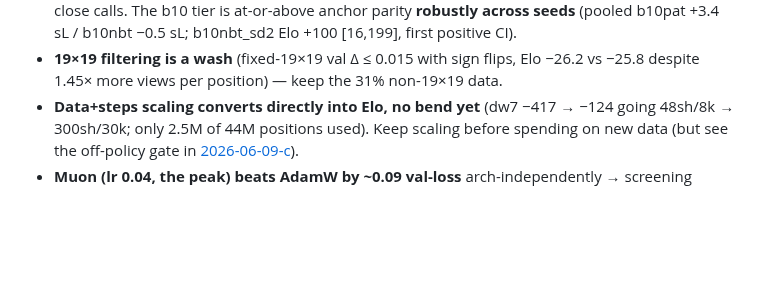
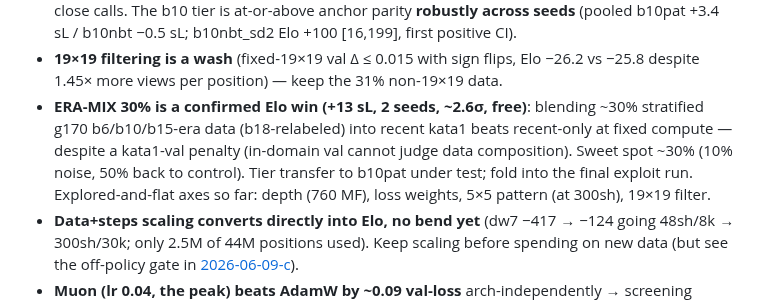
Before and after one commit to sanderland/vibego, a Markdown page: experiments/SUMMARY.md, the part around the change. Drawn GitHub-style; blank space fills up the shorter version.

Commit message:
SUMMARY: era-mix30 confirmed win; explored-and-flat axes list
Co-Authored-By: Claude Fable 5 <noreply@anthropic.com>

```diff
--- a/experiments/SUMMARY.md
+++ b/experiments/SUMMARY.md
@@ -36,6 +36,12 @@ dated files for full detail.
   b10pat +3.4 sL / b10nbt −0.5 sL; b10nbt_sd2 Elo +100 [16,199], first positive CI).
 - **19×19 filtering is a wash** (fixed-19×19 val Δ ≤ 0.015 with sign flips, Elo −26.2 vs −25.8
   despite 1.45× more views per position) — keep the 31% non-19×19 data.
+- **ERA-MIX 30% is a confirmed Elo win (+13 sL, 2 seeds, ~2.6σ, free)**: blending ~30% stratified
+  g170 b6/b10/b15-era data (b18-relabeled) into recent kata1 beats recent-only at fixed compute —
+  despite a kata1-val penalty (in-domain val cannot judge data composition). Sweet spot ~30%
+  (10% noise, 50% back to control). Tier transfer to b10pat under test; fold into the final
+  exploit run. Explored-and-flat axes so far: depth (760 MF), loss weights, 5×5 pattern (at
+  300sh), 19×19 filter.
 - **Data+steps scaling converts directly into Elo, no bend yet** (dw7 −417 → −124 going 48sh/8k →
   300sh/30k; only 2.5M of 44M positions used). Keep scaling before spending on new data (but see
   the off-policy gate in [2026-06-09-c](2026-06-09-data-distribution-and-stats.md)).
```
